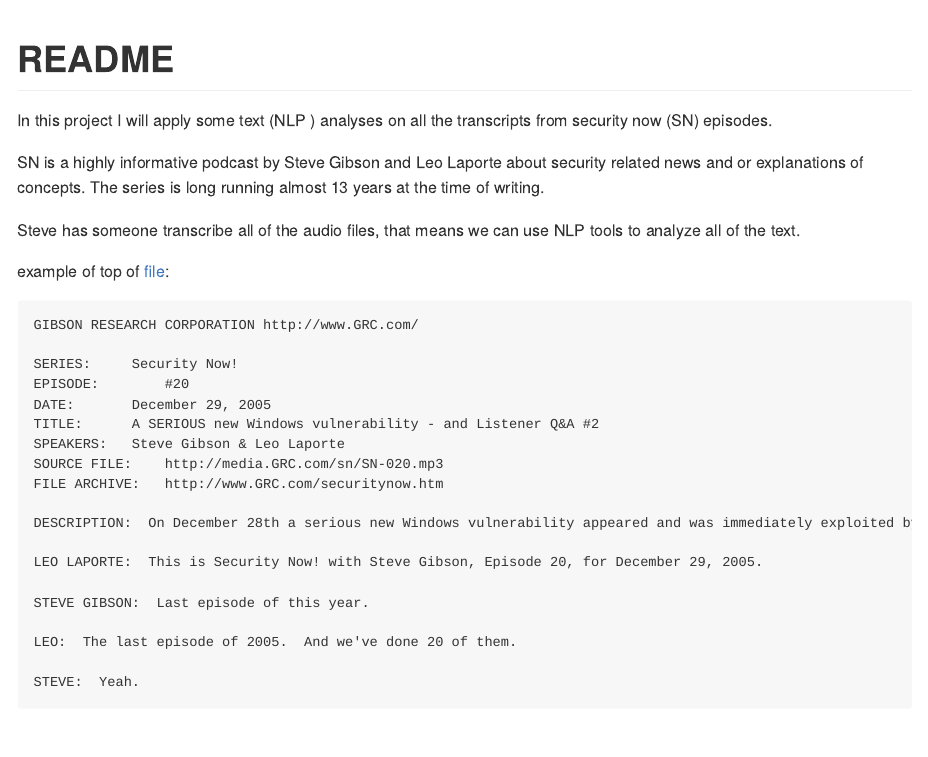
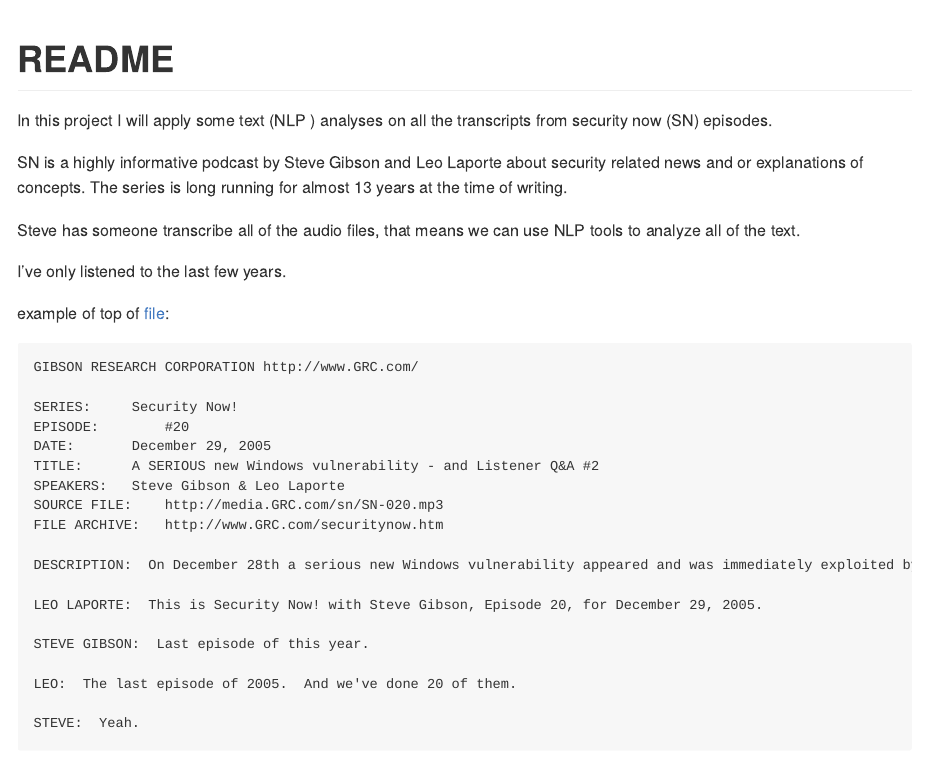
Before and after one commit to RMHogervorst/NLP_SN, an R Markdown document (README.Rmd): the page in a window 1100 px wide, from its top. Rendered offline with R 4.5, knitr and Pandoc, with nearby package versions; some code elsewhere in the file could not run offline; long lines of code are wrapped.

Commit message:
update readme

````diff
--- a/README.Rmd
+++ b/README.Rmd
@@ -9,11 +9,12 @@
 
 SN is a highly informative podcast by Steve Gibson and Leo Laporte about
 security related news and or explanations of concepts. The series is long
-running almost 13 years at the time of writing.
+running for almost 13 years at the time of writing.
 
 Steve has someone transcribe all of the audio files, that means we can
 use NLP tools to analyze all of the text.
 
+I've only listened to the last few years.
 
 example of top of [file](https://www.grc.com/sn/sn-020.txt):
 ```
````
Also changed, not shown: README.md (added), 2 other files.
